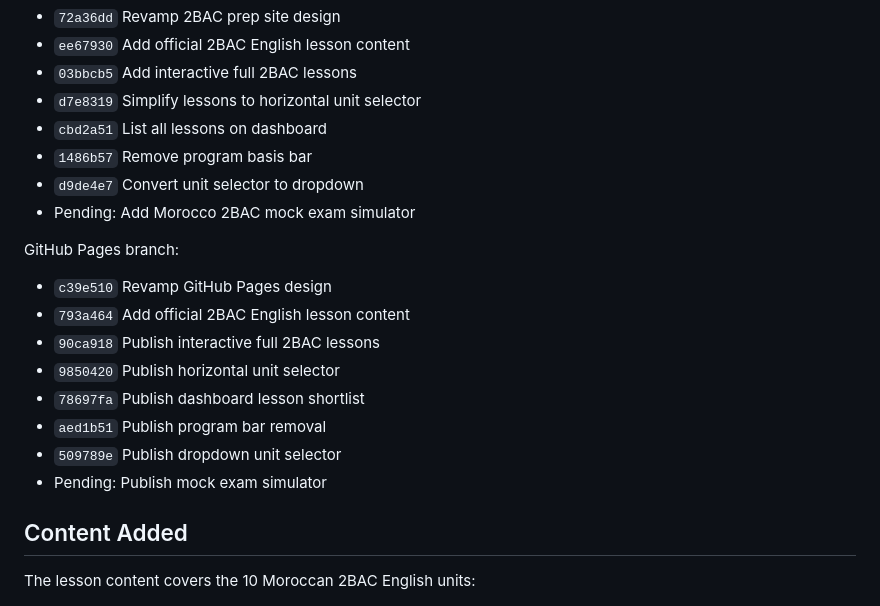
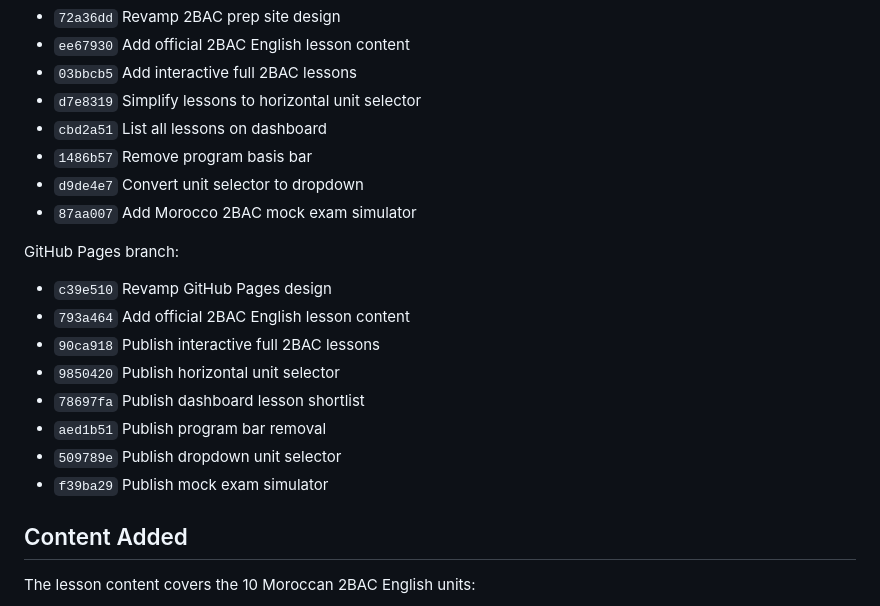
Before and after one commit to Mehdi-cmd-gpt/Gitlearn, a Markdown page: PROGRESS.md, the part around the change. Rendered like a GitHub page.

Commit message:
Update progress log for mock exam

```diff
--- a/PROGRESS.md
+++ b/PROGRESS.md
@@ -48,7 +48,7 @@ Main branch:
 - `cbd2a51` List all lessons on dashboard
 - `1486b57` Remove program basis bar
 - `d9de4e7` Convert unit selector to dropdown
-- Pending: Add Morocco 2BAC mock exam simulator
+- `87aa007` Add Morocco 2BAC mock exam simulator
 
 GitHub Pages branch:
 
@@ -59,7 +59,7 @@ GitHub Pages branch:
 - `78697fa` Publish dashboard lesson shortlist
 - `aed1b51` Publish program bar removal
 - `509789e` Publish dropdown unit selector
-- Pending: Publish mock exam simulator
+- `f39ba29` Publish mock exam simulator
 
 ## Content Added
 
```
